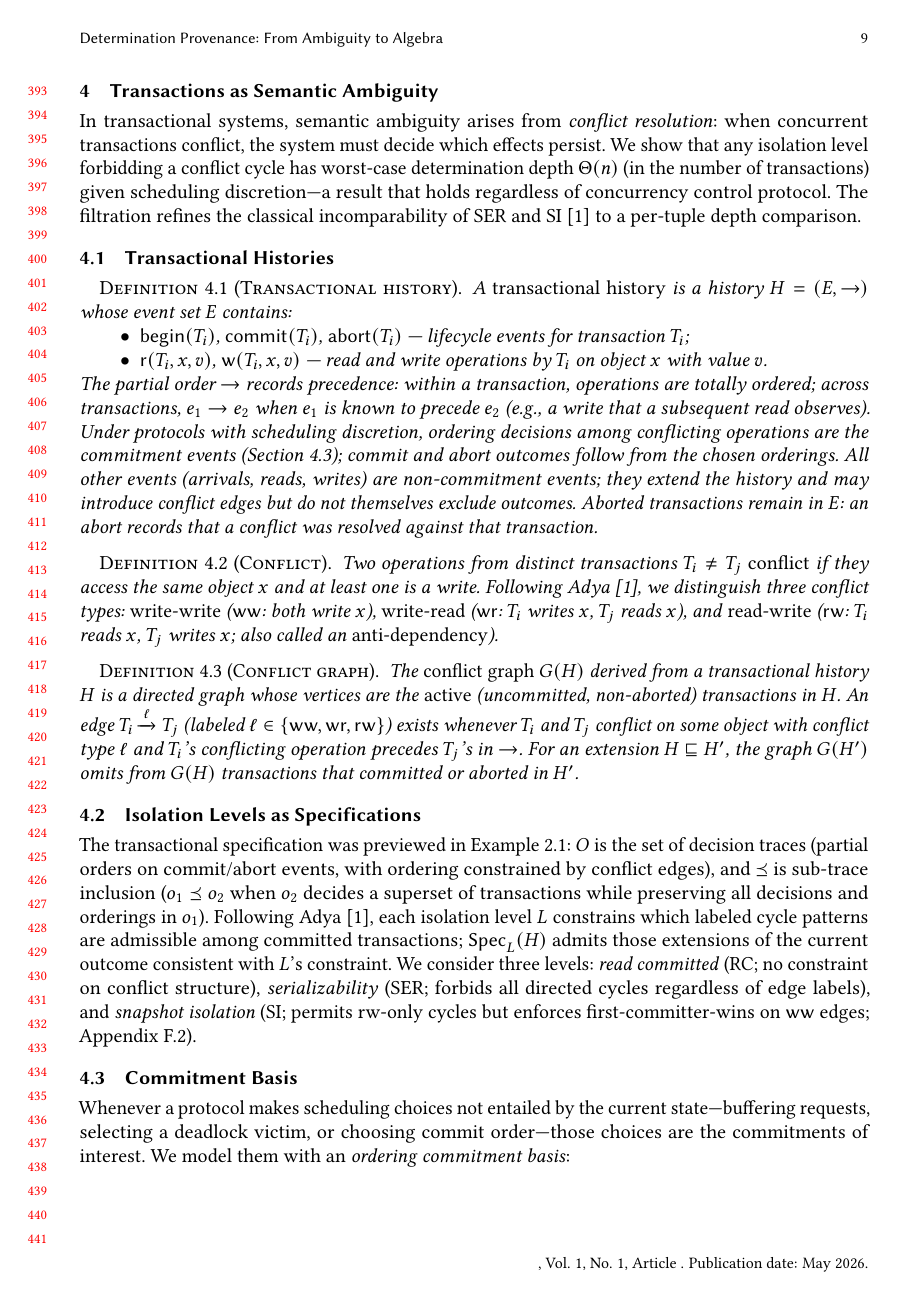
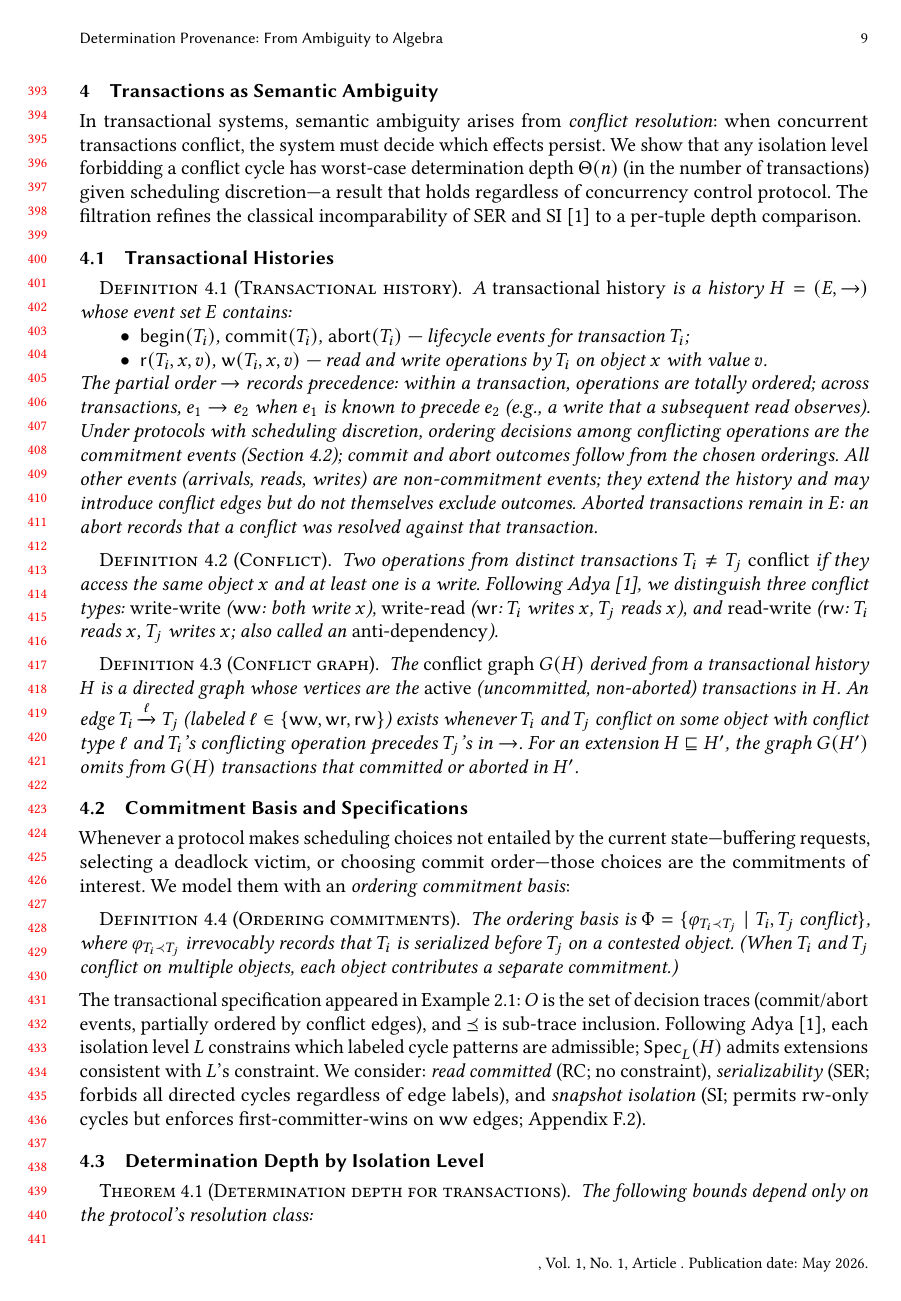
Before and after one commit to jhellerstein/provenance, a LaTeX paper (main.tex): page 9 of 37. Compiled offline with pdfLaTeX.

Commit message:
Merge 4.2+4.3 into 'Commitment Basis and Specifications': basis first, then specs use it

```diff
--- a/main.tex
+++ b/main.tex
@@ -903,26 +903,7 @@ SI~\cite{adya1999weak} to a per-tuple depth comparison.
   $G(H)$ transactions that committed or aborted in $H'$.
 \end{definition}
 
-\subsection{Isolation Levels as Specifications}
-
-The transactional specification was previewed in Example~\ref{ex:spec}:
-$O$ is the set of decision traces (partial orders on commit/abort
-events, with ordering constrained by conflict edges), and $\Ord$ is
-sub-trace inclusion ($o_1 \Ord o_2$ when $o_2$ decides a superset of
-transactions while preserving all decisions and orderings in $o_1$).
-Following Adya~\cite{adya1999weak}, each isolation level $L$
-constrains which labeled cycle patterns are admissible among committed
-transactions;
-$\Spec_L(H)$ admits those extensions of the current outcome consistent
-with $L$'s constraint.
-We consider three levels:
-\emph{read committed} (RC; no constraint on conflict structure),
-\emph{serializability} (SER; forbids all directed cycles regardless of
-edge labels), and \emph{snapshot isolation} (SI; permits rw-only
-cycles but enforces first-committer-wins on $\mathsf{ww}$ edges;
-Appendix~\ref{sec:appendix-SI}).
-
-\subsection{Commitment Basis}
+\subsection{Commitment Basis and Specifications}
 \label{sec:scheduling-basis}
 
 Whenever a protocol makes scheduling choices not entailed by the
@@ -940,6 +921,21 @@ We model them with an \emph{ordering commitment basis}:
   contributes a separate commitment.)
   \label{def:ordering-commitment}%
 \end{definition}
+
+\noindent
+The transactional specification appeared in Example~\ref{ex:spec}:
+$O$ is the set of decision traces (commit/abort
+events, partially ordered by conflict edges), and $\Ord$ is
+sub-trace inclusion.
+Following Adya~\cite{adya1999weak}, each isolation level $L$
+constrains which labeled cycle patterns are admissible;
+$\Spec_L(H)$ admits extensions consistent with $L$'s constraint.
+We consider:
+\emph{read committed} (RC; no constraint),
+\emph{serializability} (SER; forbids all directed cycles regardless of
+edge labels), and \emph{snapshot isolation} (SI; permits rw-only
+cycles but enforces first-committer-wins on $\mathsf{ww}$ edges;
+Appendix~\ref{sec:appendix-SI}).
 
 \subsection{Determination Depth by Isolation Level}
 
```
